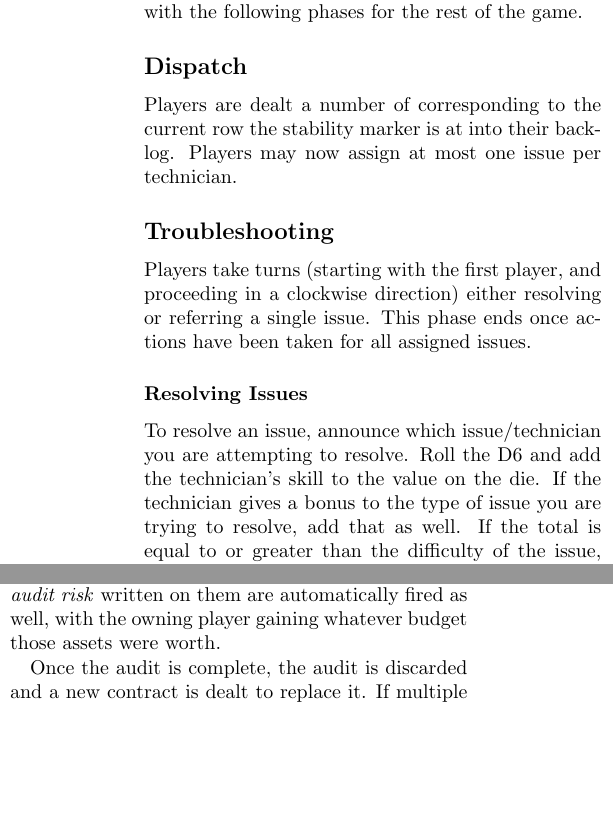
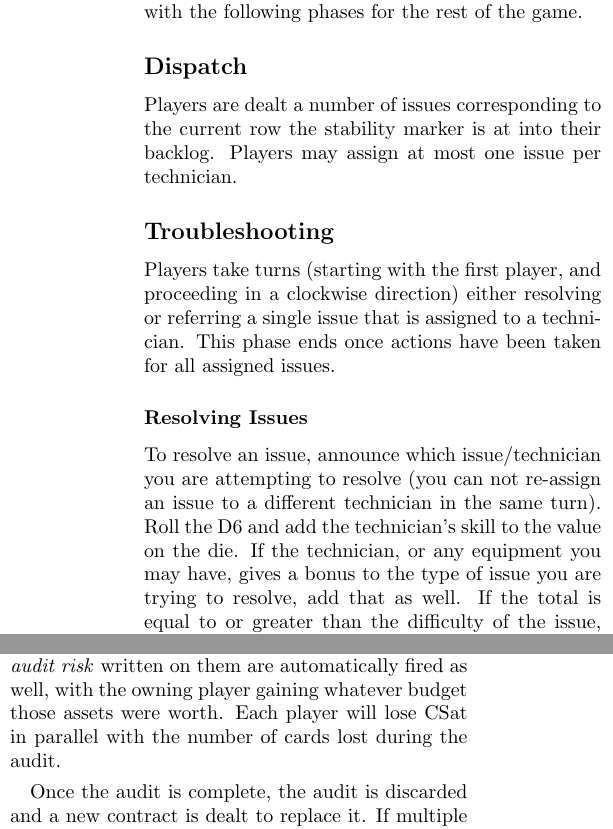
Before and after one commit to liam-middlebrook/user_error, a LaTeX document (user_error.tex): two parts of the columns of page 2 of 3, joined at a grey line, cut so that both start at the same text, the shorter picture padded with empty space. Compiled offline with pdfLaTeX.

Commit message:
updated rules

```diff
--- a/user_error.tex
+++ b/user_error.tex
@@ -64,16 +64,16 @@ Once initial acquisition is completed, play continues with the following phases
 
 \subsection*{Dispatch}
 
-Players are dealt a number of corresponding to the current row the stability marker is at into their backlog. Players may now assign at most one issue per technician.
+Players are dealt a number of issues corresponding to the current row the stability marker is at into their backlog. Players may assign at most one issue per technician.
 
 \subsection*{Troubleshooting}
 
 Players take turns (starting with the first player, and proceeding in a clockwise direction) either
-resolving or referring a single issue. This phase ends once actions have been taken for all assigned issues.
+resolving or referring a single issue that is assigned to a technician. This phase ends once actions have been taken for all assigned issues.
 
 \subsubsection*{Resolving Issues}
 
-To resolve an issue, announce which issue/technician you are attempting to resolve. Roll the D6 and add the technician's skill to the value on the die. If the technician gives a bonus to the type of issue you are trying to resolve, add that as well. If the total is equal to or greater than the difficulty of the issue, the issue is resolved, discarded, and you may move your satisfaction marker up by one.
+To resolve an issue, announce which issue/technician you are attempting to resolve (you can not re-assign an issue to a different technician in the same turn). Roll the D6 and add the technician's skill to the value on the die. If the technician, or any equipment you may have, gives a bonus to the type of issue you are trying to resolve, add that as well. If the total is equal to or greater than the difficulty of the issue, the issue is resolved, discarded, and you may move your satisfaction marker up by one.
 If you fail to resolve the issue, it is returned to your backlog.
 
 \subsubsection*{Referring Issues}
@@ -88,7 +88,7 @@ This repeats again for the second contract that was dealt except that the player
 
 \subsubsection*{Audits}
 
-If either contract that was dealt is an \emph{Audit} card, then an audit occurs. All abandoned contracts must be discarded and players who had those contracts lose any budget associated with them, firing any assets to make up for that loss of budget. Any assets that have \emph{audit risk} written on them are automatically fired as well, with the owning player gaining whatever budget those assets were worth.
+If either contract that was dealt is an \emph{Audit} card, then an audit occurs. All abandoned contracts must be discarded and players who had those contracts lose any budget associated with them, firing any assets to make up for that loss of budget. Any assets that have \emph{audit risk} written on them are automatically fired as well, with the owning player gaining whatever budget those assets were worth. Each player will lose CSat in parallel with the number of cards lost during the audit.
 
 Once the audit is complete, the audit is discarded and a new contract is dealt to replace it. If multiple audits are dealt in the same negotiation phase, the subsequent audits are simply discarded and replaced until there are no audits in play.
 
```
Also changed, not shown: user_error.tex (6 more changed lines).
